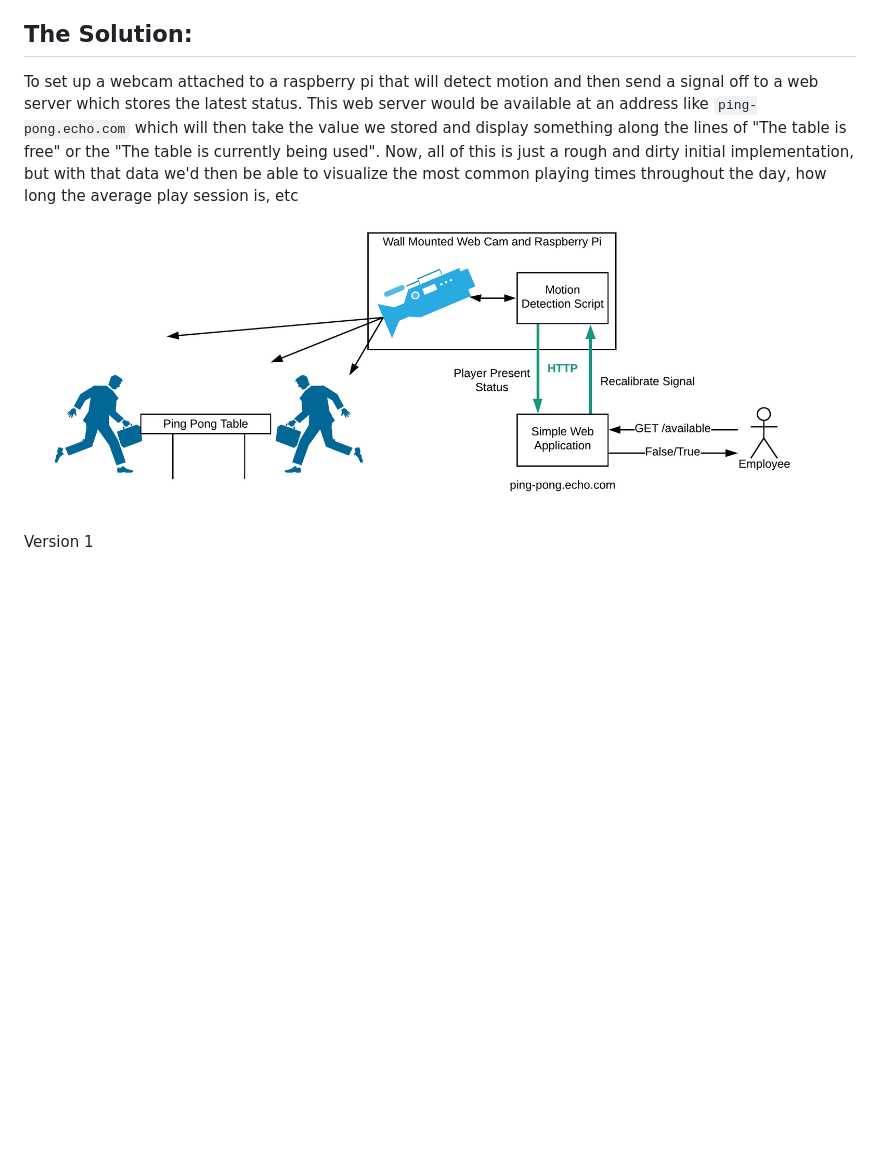
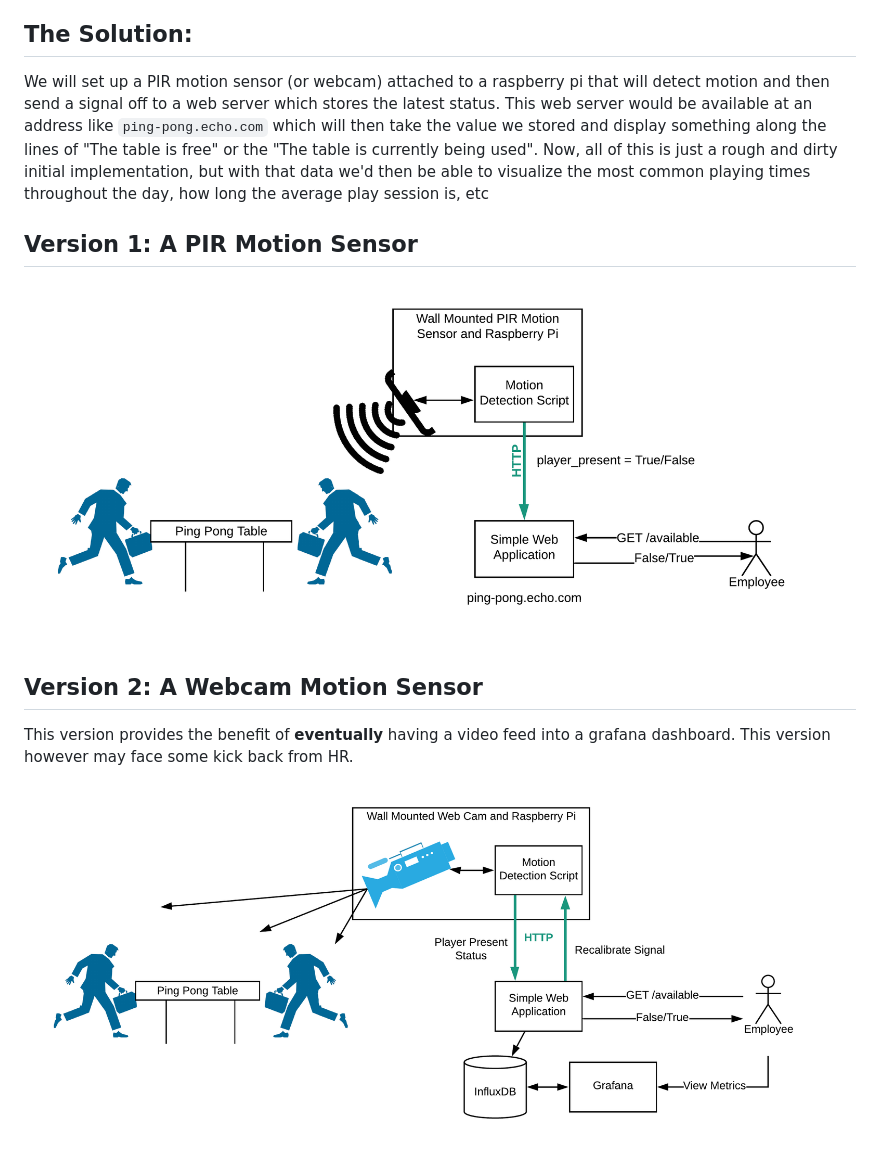
Before and after one commit to zmailloux/ping-pong-monitor, a Markdown page: README.md, the part around the change. Drawn GitHub-style; pictures changed too: Ping Pong Monitor - V1.png, Ping Pong Monitor - V3.png (added); blank space fills up the shorter version.

Commit message:
updated readme and images

```diff
--- a/README.md
+++ b/README.md
@@ -5,6 +5,14 @@ A collection of applications responsible for letting us know if the ping pong ta
 People currently have to walk all the way to the ping pong table (or take the elevator up here) just to find out someone is already playing, leaving them to wait for the previous players to finish playing.
 
 ## The Solution:
-To set up a webcam attached to a raspberry pi that will detect motion and then send a signal off to a web server which stores the latest status. This web server would be available at an address like `ping-pong.echo.com` which will then take the value we stored and display something along the lines of "The table is free" or the "The table is currently being used". Now, all of this is just a rough and dirty initial implementation, but with that data we'd then be able to visualize the most common playing times throughout the day, how long the average play session is, etc
+We will set up a PIR motion sensor (or webcam) attached to a raspberry pi that will detect motion and then send a signal off to a web server which stores the latest status. This web server would be available at an address like `ping-pong.echo.com` which will then take the value we stored and display something along the lines of "The table is free" or the "The table is currently being used". Now, all of this is just a rough and dirty initial implementation, but with that data we'd then be able to visualize the most common playing times throughout the day, how long the average play session is, etc
+
+## Version 1: A PIR Motion Sensor
 ![Version 1](https://github.com/zmailloux/ping-pong-monitor/blob/master/Ping%20Pong%20Monitor%20-%20V1.png)
-Version 1
+
+
+
+## Version 2: A Webcam Motion Sensor
+This version provides the benefit of **eventually** having a video feed into a grafana dashboard. This version however may face some kick back from HR.
+<!-- ![Version 2](https://github.com/zmailloux/ping-pong-monitor/blob/master/Ping%20Pong%20Monitor%20-%20V2.png) -->
+![Version 3](https://github.com/zmailloux/ping-pong-monitor/blob/master/Ping%20Pong%20Monitor%20-%20V3.png)
```
Also changed, not shown: Ping Pong Monitor - V2.png.
